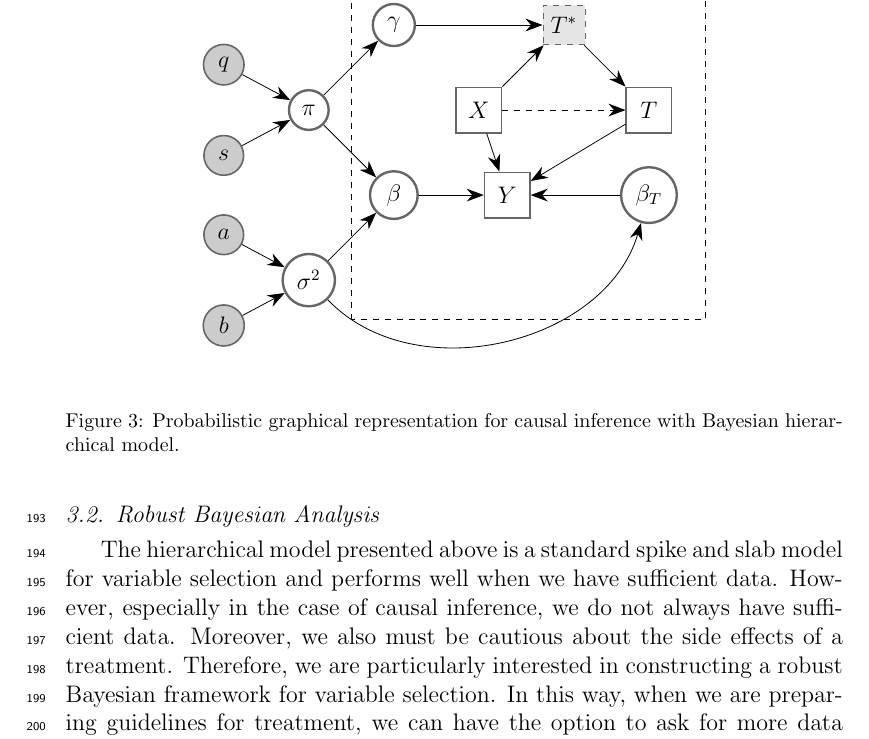
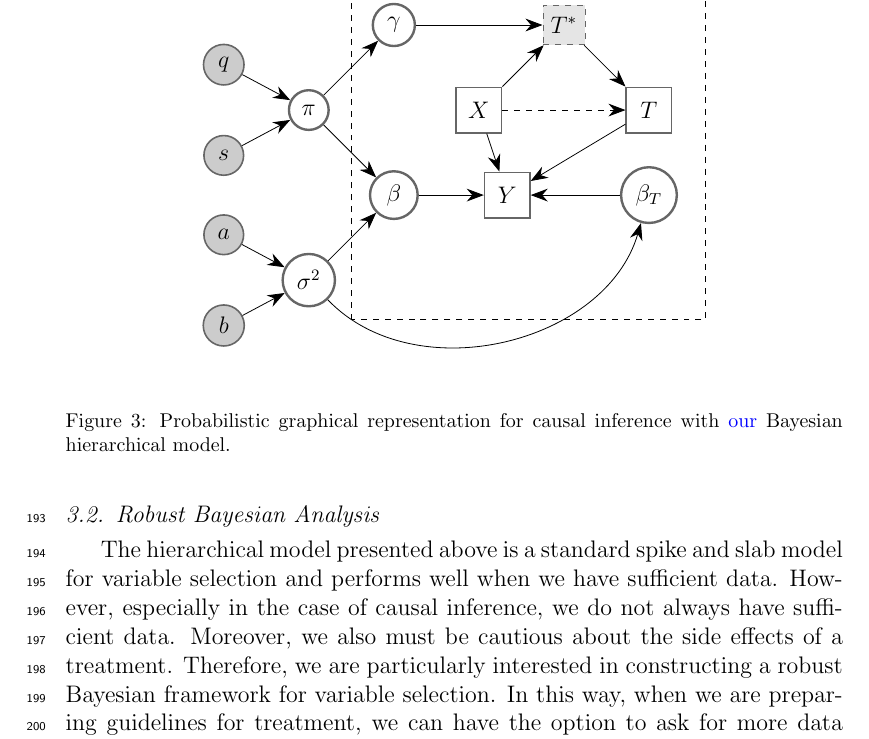
Before and after one commit to tathagatabasu/Causal-Inference, a LaTeX paper (JASA-template.tex): part of page 10 of 25, cut so that both start at the same text. Compiled offline with pdfLaTeX.

Commit message:
Small fix in caption.

```diff
--- a/JASA-template.tex
+++ b/JASA-template.tex
@@ -511,7 +511,7 @@ variable $T^*$.
 		\path (14) edge[->]  (8);
 
 	\end{tikzpicture}
-	\caption{Probabilistic graphical representation for causal inference with Bayesian hierarchical model.}
+	\caption{Probabilistic graphical representation for causal inference with \added{our} Bayesian hierarchical model.}
 	\label{fig:regress}
 \end{figure}
 
```
